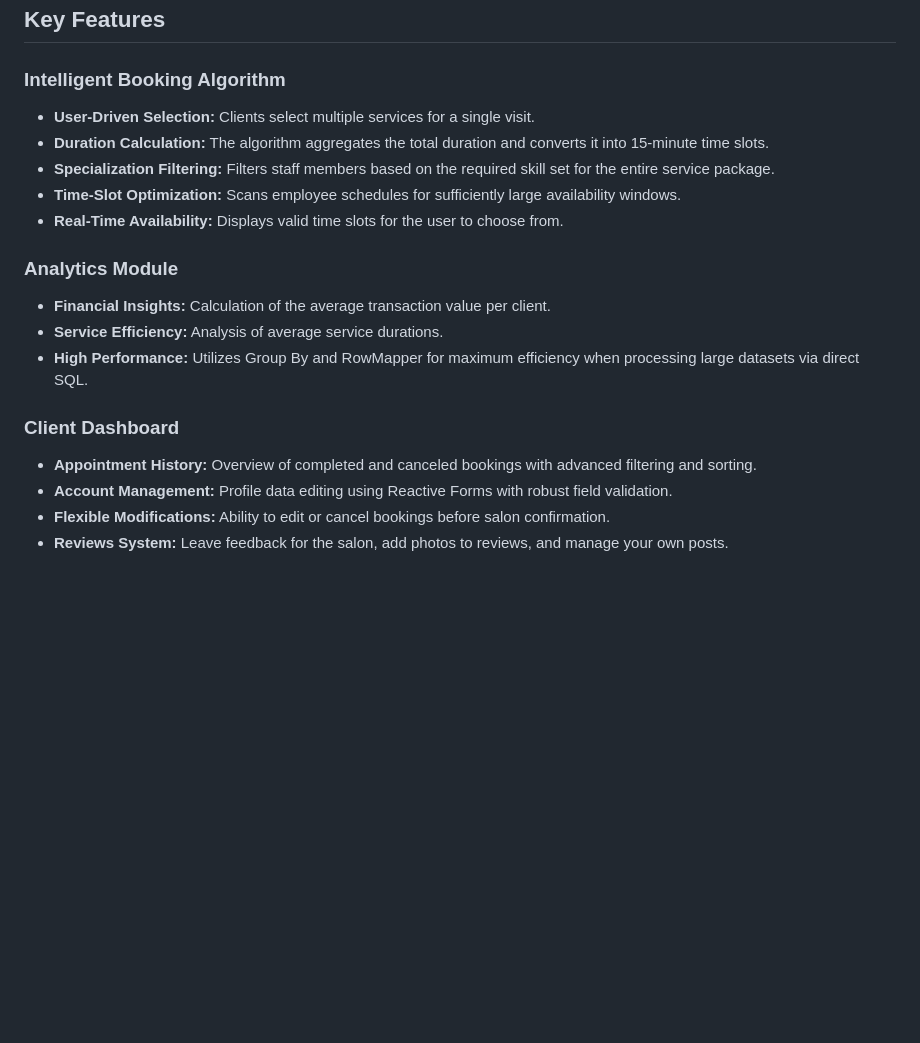
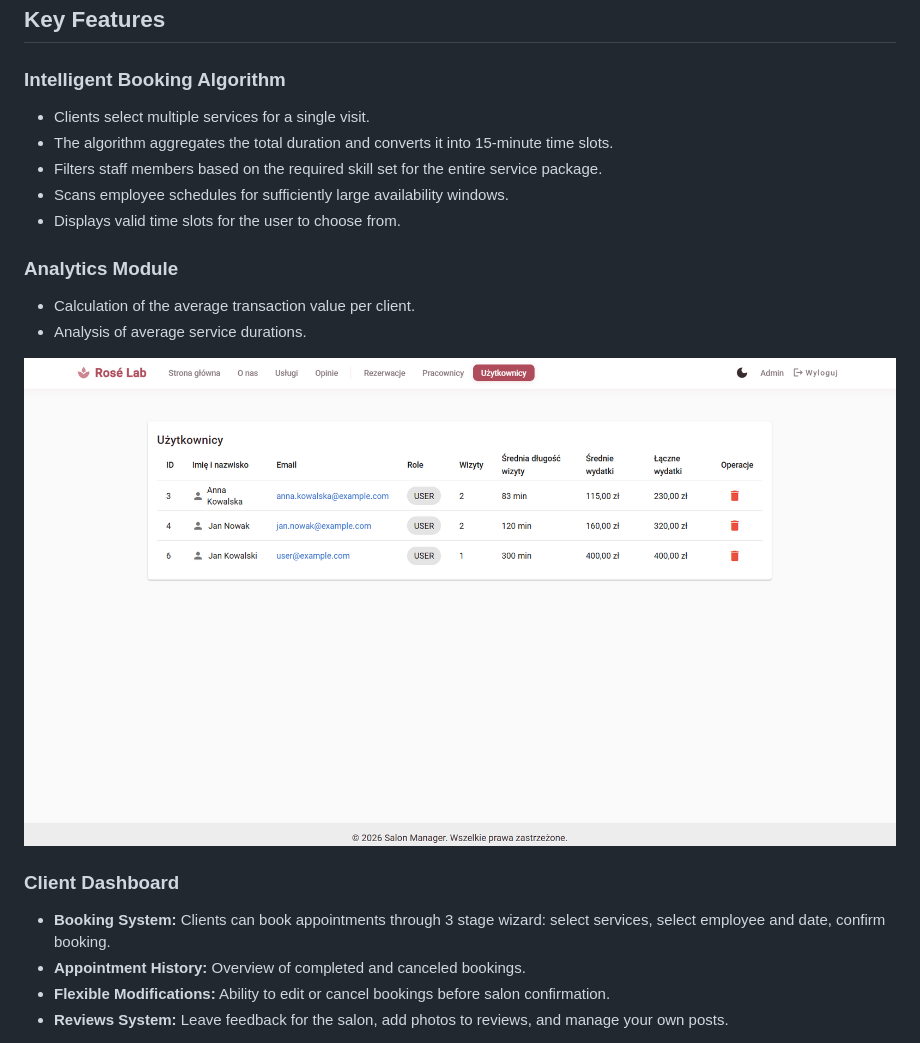
Before and after one commit to julnac/SalonManager, a Markdown page: README.MD, the part around the change printed below. GitHub-like rendering; pictures changed too: images/analityka.png (added); blank space fills up the shorter version.

Commit message:
modify readmy

```diff
--- a/README.MD
+++ b/README.MD
@@ -5,19 +5,20 @@ A comprehensive SaaS-style web application designed for service-based businesses
 ## Key Features
 
 ### Intelligent Booking Algorithm
-* **User-Driven Selection:** Clients select multiple services for a single visit.
-* **Duration Calculation:** The algorithm aggregates the total duration and converts it into 15-minute time slots.
-* **Specialization Filtering:** Filters staff members based on the required skill set for the entire service package.
-* **Time-Slot Optimization:** Scans employee schedules for sufficiently large availability windows.
-* **Real-Time Availability:** Displays valid time slots for the user to choose from.
+* Clients select multiple services for a single visit.
+* The algorithm aggregates the total duration and converts it into 15-minute time slots.
+* Filters staff members based on the required skill set for the entire service package.
+* Scans employee schedules for sufficiently large availability windows.
+* Displays valid time slots for the user to choose from.
 
 ### Analytics Module
-* **Financial Insights:** Calculation of the average transaction value per client.
-* **Service Efficiency:** Analysis of average service durations.
-* **High Performance:** Utilizes Group By and RowMapper for maximum efficiency when processing large datasets via direct SQL.
+* Calculation of the average transaction value per client.
+* Analysis of average service durations.
+
+![Analytics](./images/analityka.png)
 
 ### Client Dashboard
-* **Appointment History:** Overview of completed and canceled bookings with advanced filtering and sorting.
-* **Account Management:** Profile data editing using Reactive Forms with robust field validation.
+* **Booking System:** Clients can book appointments through 3 stage wizard: select services, select employee and date, confirm booking.
+* **Appointment History:** Overview of completed and canceled bookings.
 * **Flexible Modifications:** Ability to edit or cancel bookings before salon confirmation.
 * **Reviews System:** Leave feedback for the salon, add photos to reviews, and manage your own posts.
```
Also changed, not shown: other parts of README.MD (+4 -3 lines).
